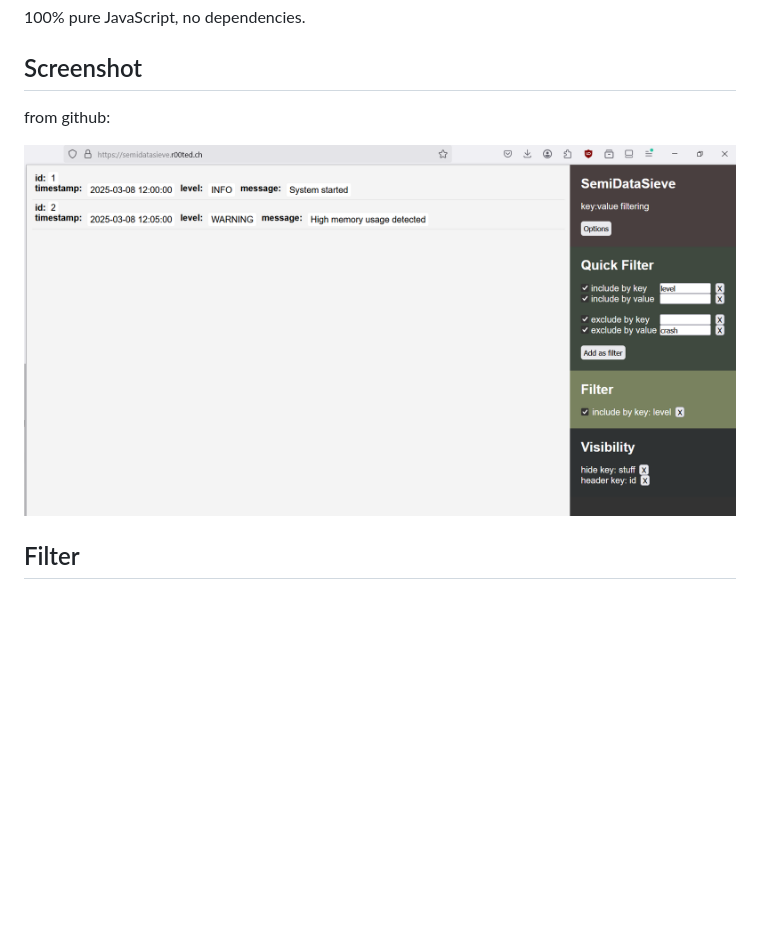
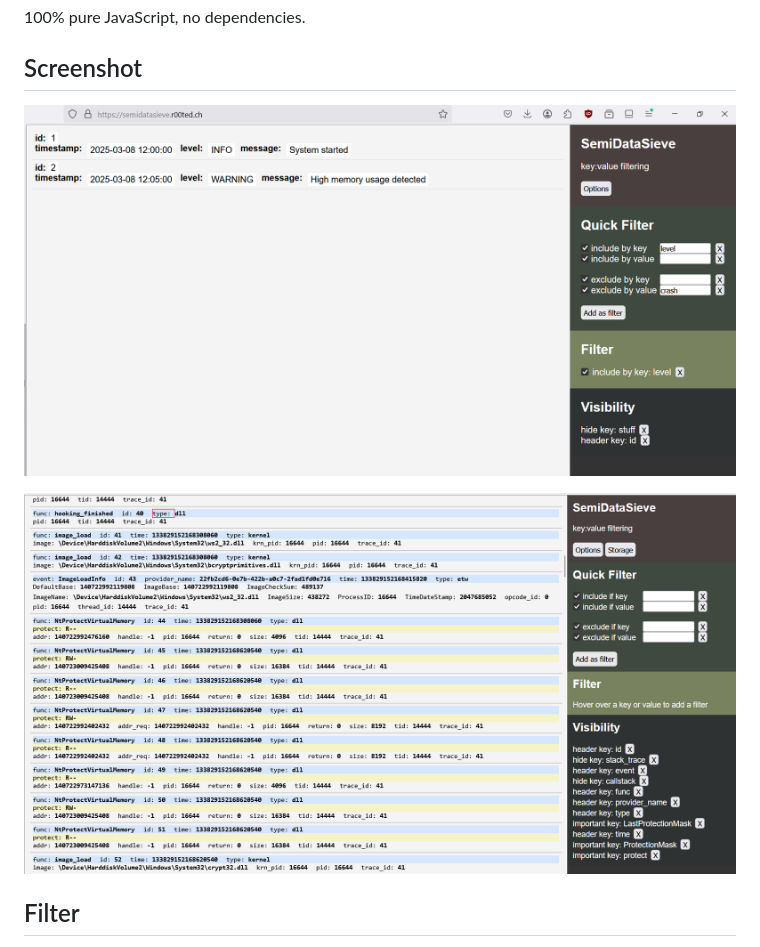
Before and after one commit to dobin/SemiDataSieve, a Markdown page: README.md, the part around the change. Rendered like a GitHub page; pictures changed too: doc/screenshot2.png (added); blank space fills up the shorter version.

Commit message:
doc: update

```diff
--- a/README.md
+++ b/README.md
@@ -10,9 +10,9 @@ Available at: [semidatasieve.r00ted.ch](https://semidatasieve.r00ted.ch)
 
 ## Screenshot
 
-from github:
+![Screenshot](https://raw.githubusercontent.com/dobin/SemiDataSieve/master/doc/screenshot.png)
 
-![Screenshot](https://raw.githubusercontent.com/dobin/SemiDataSieve/master/doc/screenshot.png)
+![Screenshot](https://raw.githubusercontent.com/dobin/SemiDataSieve/master/doc/screenshot2.png)
 
 
 ## Filter
```
